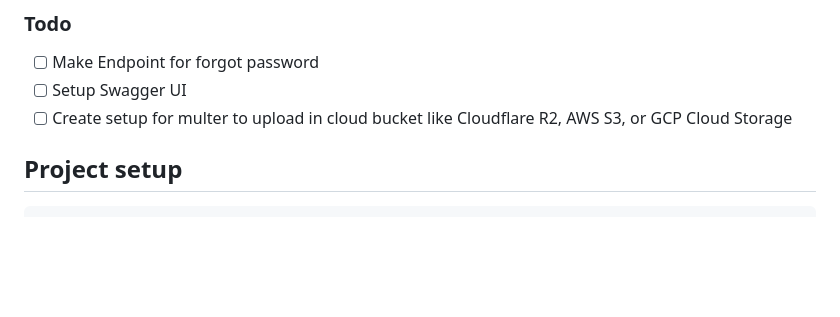
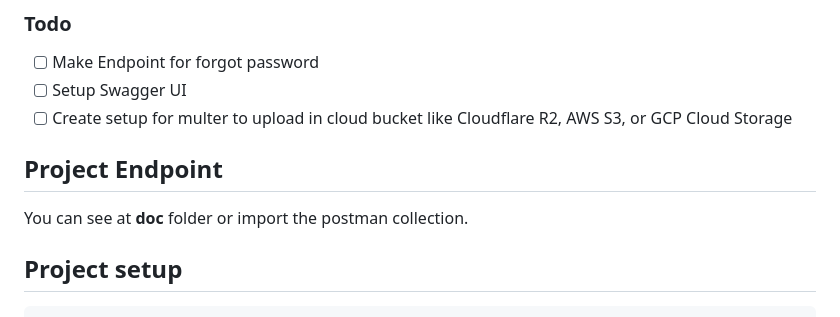
Before and after one commit to hafizcode02/nest-simple-api, a Markdown page: README.md, the part around the change. GitHub-like rendering; blank space fills up the shorter version.

Commit message:
doc: update README.md

```diff
--- a/README.md
+++ b/README.md
@@ -57,6 +57,9 @@ My Learning Project in Nest.JS, Creating Simple Contact API
 - [ ] Make Endpoint for forgot password
 - [ ] Setup Swagger UI
 - [ ] Create setup for multer to upload in cloud bucket like Cloudflare R2, AWS S3, or GCP Cloud Storage
+
+## Project Endpoint
+You can see at **doc** folder or import the postman collection.
 
 ## Project setup
 
```
